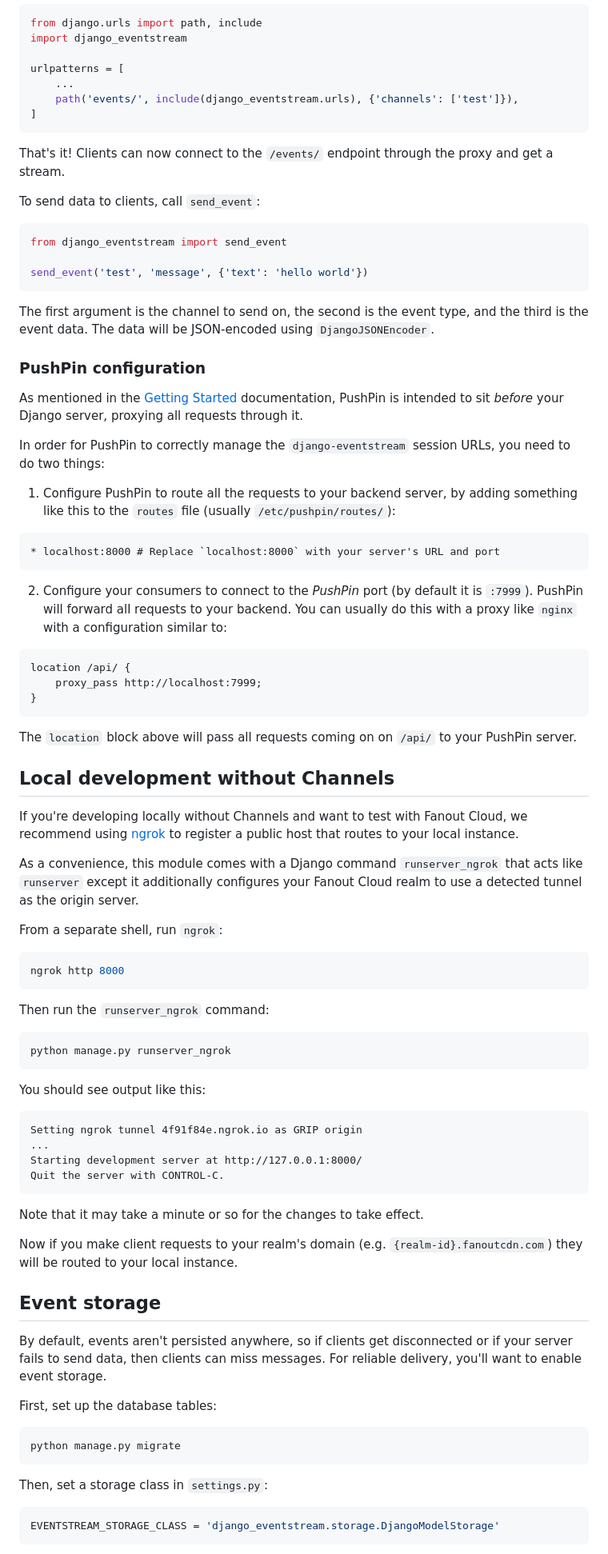
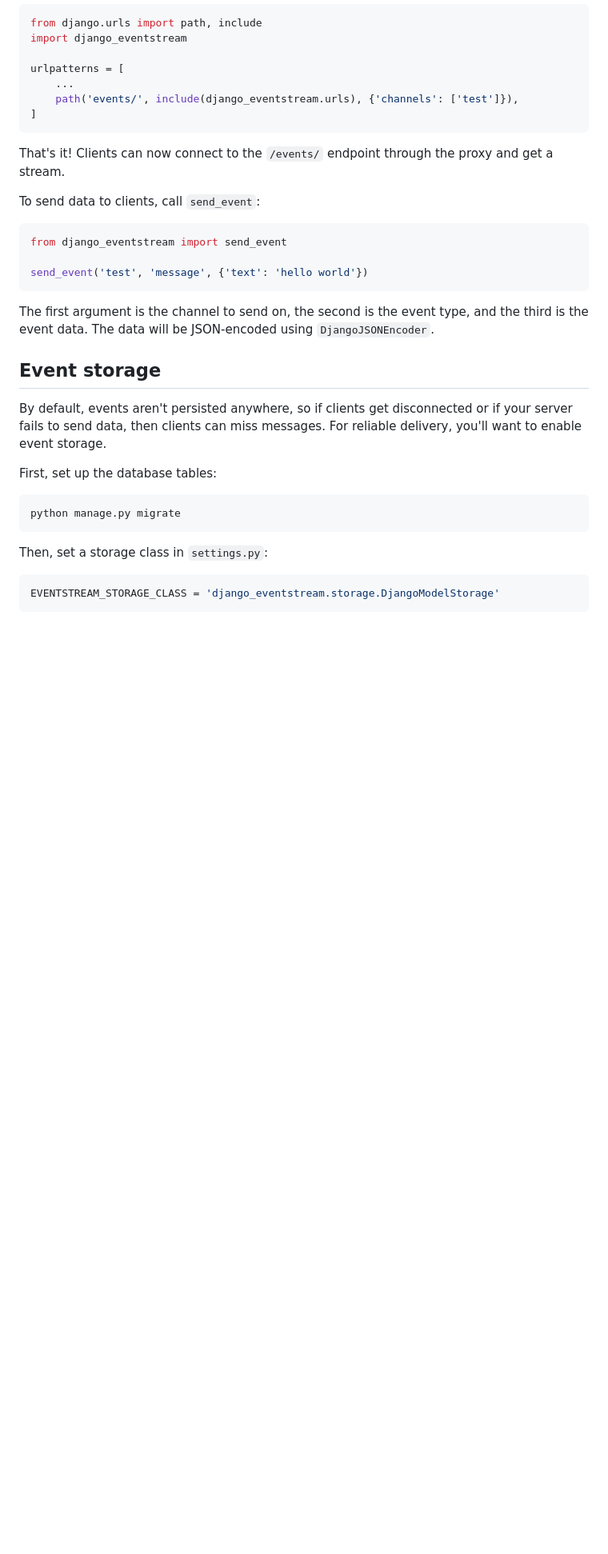
Before and after one commit to fanout/django-eventstream, a Markdown page: README.md, the part around one of its changes. Shown at 80% size. Drawn GitHub-style; blank space fills up the shorter version.

Commit message:
rework grip docs in the readme

````diff
--- a/README.md
+++ b/README.md
@@ -220,59 +233,6 @@ send_event('test', 'message', {'text': 'hello world'})
 ```
 
 The first argument is the channel to send on, the second is the event type, and the third is the event data. The data will be JSON-encoded using `DjangoJSONEncoder`.
-
-### PushPin configuration
-
-As mentioned in the [Getting Started](https://pushpin.org/docs/getting-started/#quickstart) documentation, PushPin is intended to sit *before* your Django server, proxying all requests through it.
-
-In order for PushPin to correctly manage the `django-eventstream` session URLs, you need to do two things:
-
-1. Configure PushPin to route all the requests to your backend server, by adding something like this to the `routes` file (usually `/etc/pushpin/routes/`):
-
-```
-* localhost:8000 # Replace `localhost:8000` with your server's URL and port
-```
-
-2. Configure your consumers to connect to the *PushPin* port (by default it is `:7999`). PushPin will forward all requests to your backend. You can usually do this with a proxy like `nginx` with a configuration similar to:
-
-```
-location /api/ {
-    proxy_pass http://localhost:7999;
-}
-```
-
-The `location` block above will pass all requests coming on on `/api/` to your PushPin server.
-
-## Local development without Channels
-
-If you're developing locally without Channels and want to test with Fanout Cloud, we recommend using [ngrok](https://ngrok.com/) to register a public host that routes to your local instance.
-
-As a convenience, this module comes with a Django command `runserver_ngrok` that acts like `runserver` except it additionally configures your Fanout Cloud realm to use a detected tunnel as the origin server.
-
-From a separate shell, run `ngrok`:
-
-```sh
-ngrok http 8000
-```
-
-Then run the `runserver_ngrok` command:
-
-```sh
-python manage.py runserver_ngrok
-```
-
-You should see output like this:
-
-```
-Setting ngrok tunnel 4f91f84e.ngrok.io as GRIP origin
-...
-Starting development server at http://127.0.0.1:8000/
-Quit the server with CONTROL-C.
-```
-
-Note that it may take a minute or so for the changes to take effect.
-
-Now if you make client requests to your realm's domain (e.g. `{realm-id}.fanoutcdn.com`) they will be routed to your local instance.
 
 ## Event storage
 
````
Also changed, not shown: other parts of README.md (+24 -11 lines).
